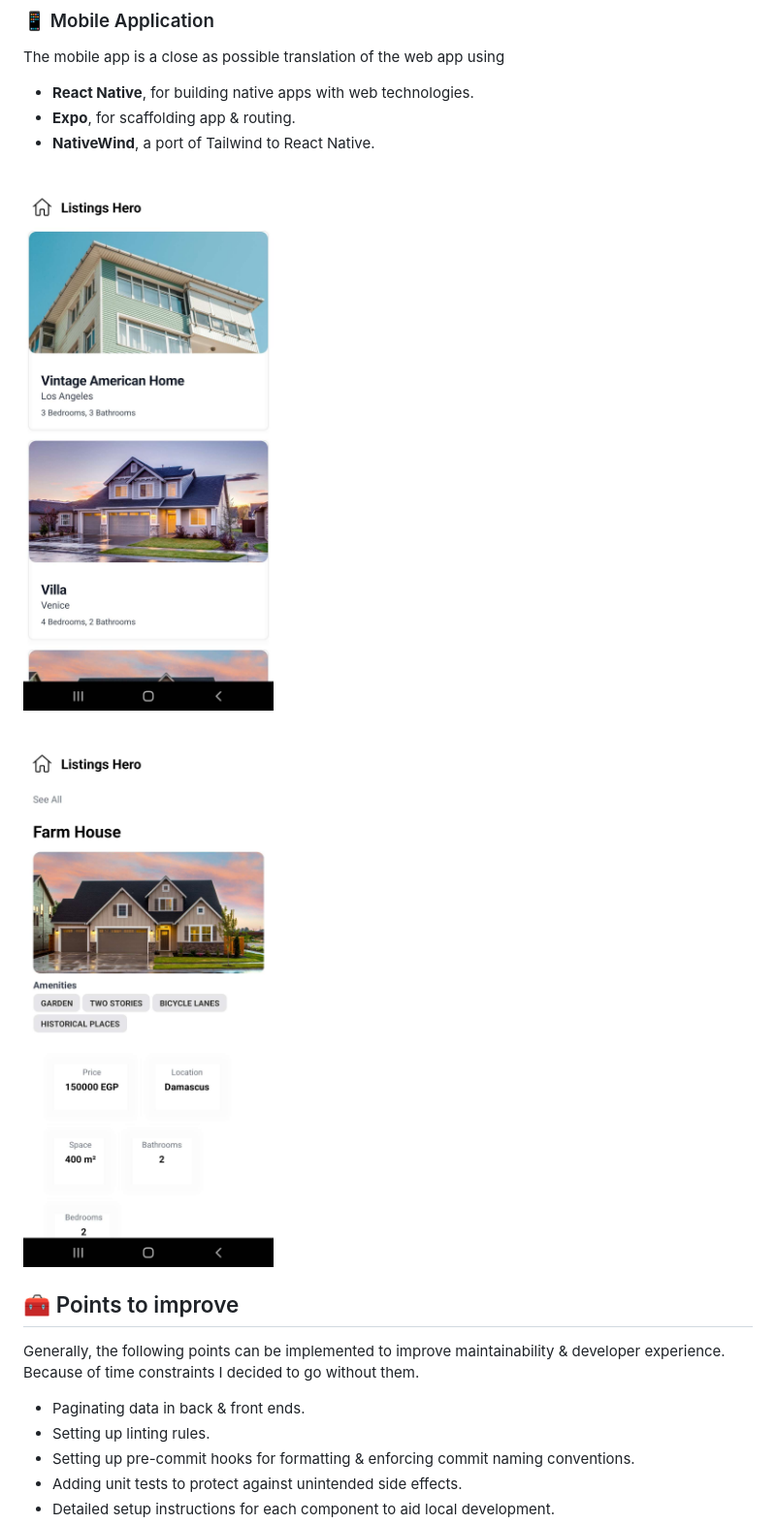
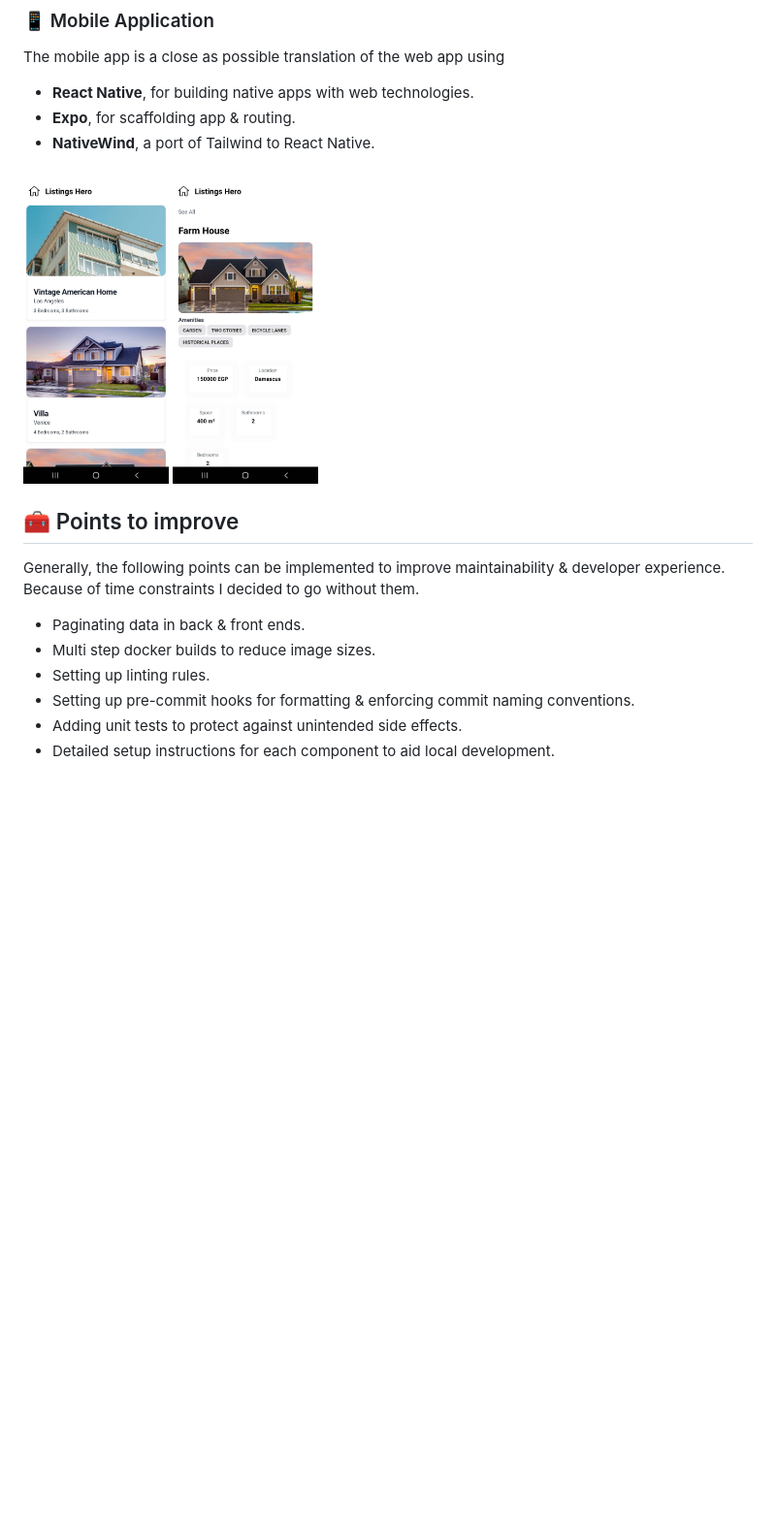
Before and after one commit to mostafaahmed97/apartment-listings, a Markdown page: README.md, the part around the change. Shown at 97% size. Drawn GitHub-style; blank space fills up the shorter version.

Commit message:
docs: update image sizes

```diff
--- a/README.md
+++ b/README.md
@@ -181,15 +181,16 @@ The mobile app is a close as possible translation of the web app using
 - **Expo**, for scaffolding app & routing.
 - **NativeWind**, a port of Tailwind to React Native.
 
-![](./docs/images/app-1.jpg)
+<img src="./docs/images/app-1.jpg" width="150">
 
-![](./docs/images/app-2.jpg)
+<img src="./docs/images/app-2.jpg" width="150">
 
 ## :toolbox: Points to improve
 
 Generally, the following points can be implemented to improve maintainability & developer experience. Because of time constraints I decided to go without them.
 
 - Paginating data in back & front ends.
+- Multi step docker builds to reduce image sizes.
 - Setting up linting rules.
 - Setting up pre-commit hooks for formatting & enforcing commit naming conventions.
 - Adding unit tests to protect against unintended side effects.
```
